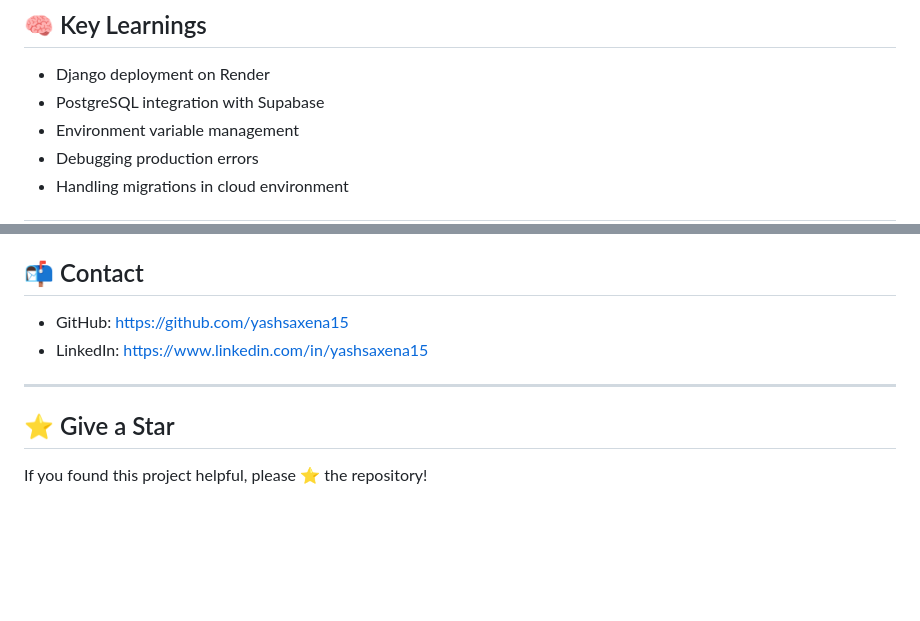
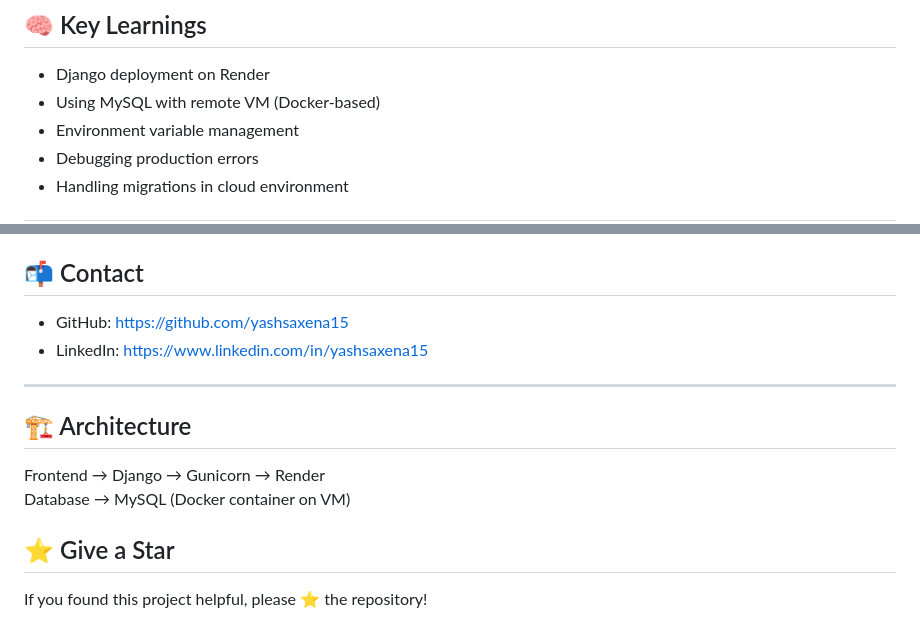
Before and after one commit to yashsaxena15/ToDo-Task, a Markdown page: readme.md, 2 parts joined by grey strips. Rendered like a GitHub page; blank space fills up the shorter version.

```diff
--- a/readme.md
+++ b/readme.md
@@ -141,7 +140,7 @@ gunicorn Task.wsgi:application --bind 0.0.0.0:$PORT
 ## 🧠 Key Learnings
 
 * Django deployment on Render
-* PostgreSQL integration with Supabase
+* Using MySQL with remote VM (Docker-based)
 * Environment variable management
 * Debugging production errors
 * Handling migrations in cloud environment
@@ -167,6 +166,11 @@ gunicorn Task.wsgi:application --bind 0.0.0.0:$PORT
 
 ---
 
+## 🏗️ Architecture
+
+Frontend → Django → Gunicorn → Render
+Database → MySQL (Docker container on VM)
+
 ## ⭐ Give a Star
 
 If you found this project helpful, please ⭐ the repository!
```
Also changed, not shown: other parts of readme.md (+25 -26 lines).
